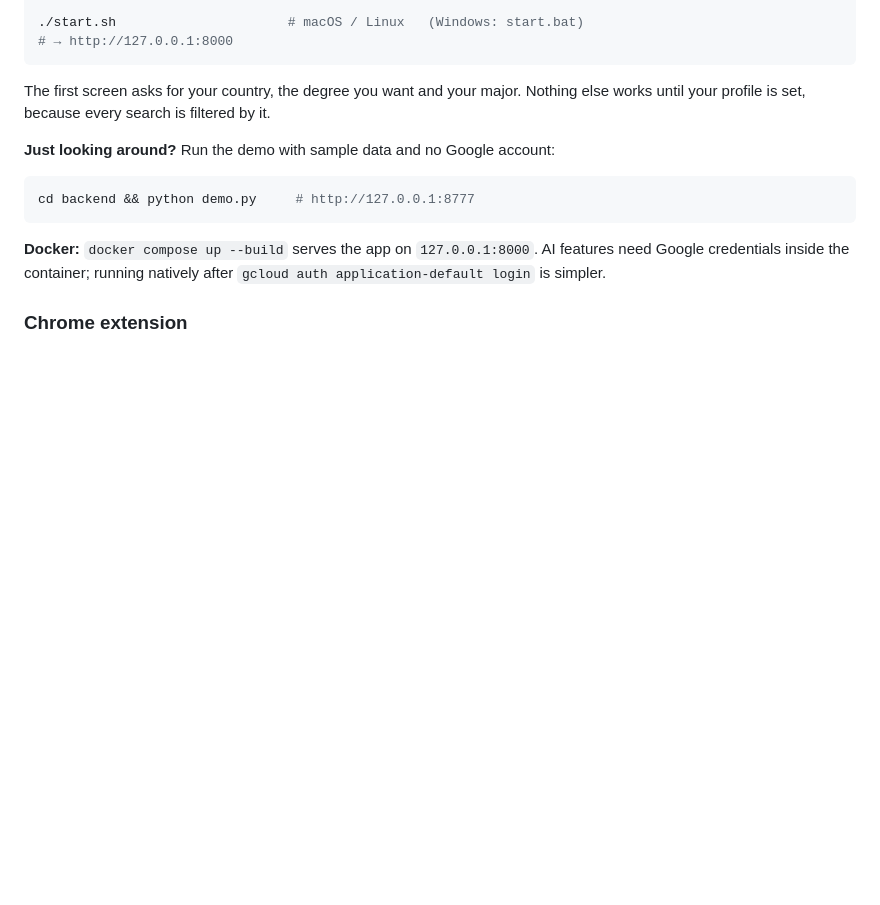
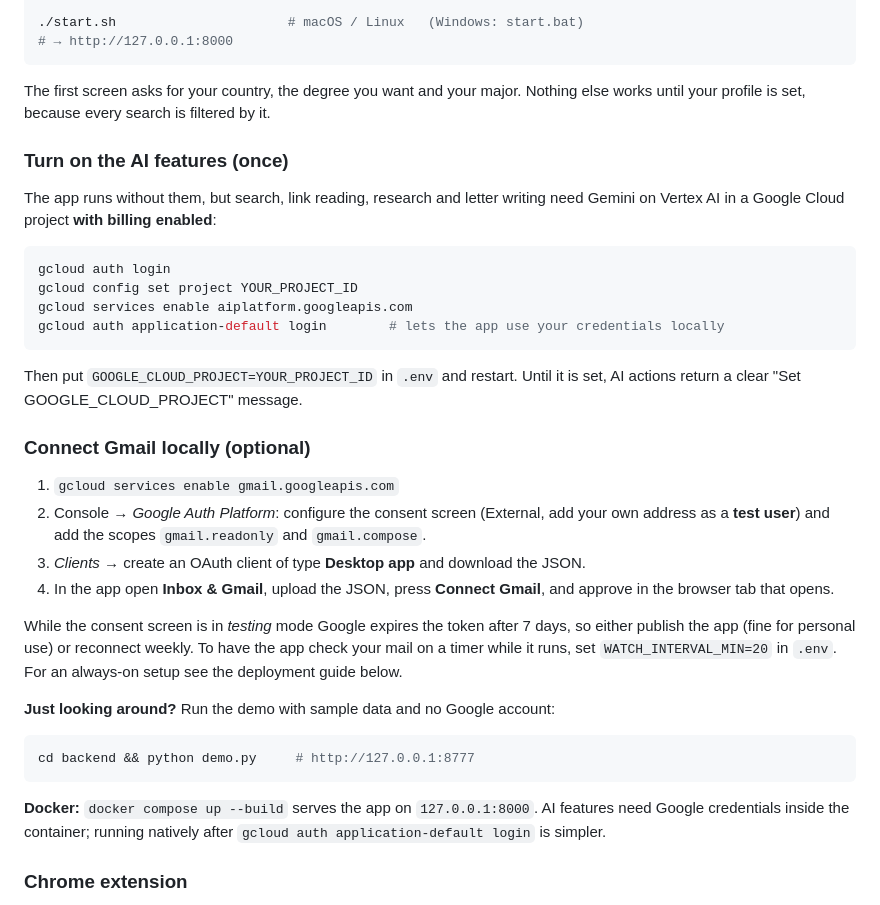
Before and after one commit to mohab-islam/scholarpilot, a Markdown page: README.md, the part around the change. Drawn GitHub-style; blank space fills up the shorter version.

Commit message:
README: document enabling Vertex AI and local Gmail setup

````diff
--- a/README.md
+++ b/README.md
@@ -58,6 +58,28 @@ gcloud auth application-default login
 ```
 
 The first screen asks for your country, the degree you want and your major. Nothing else works until your profile is set, because every search is filtered by it.
+
+### Turn on the AI features (once)
+
+The app runs without them, but search, link reading, research and letter writing need Gemini on Vertex AI in a Google Cloud project **with billing enabled**:
+
+```bash
+gcloud auth login
+gcloud config set project YOUR_PROJECT_ID
+gcloud services enable aiplatform.googleapis.com
+gcloud auth application-default login        # lets the app use your credentials locally
+```
+
+Then put `GOOGLE_CLOUD_PROJECT=YOUR_PROJECT_ID` in `.env` and restart. Until it is set, AI actions return a clear "Set GOOGLE_CLOUD_PROJECT" message.
+
+### Connect Gmail locally (optional)
+
+1. `gcloud services enable gmail.googleapis.com`
+2. Console → *Google Auth Platform*: configure the consent screen (External, add your own address as a **test user**) and add the scopes `gmail.readonly` and `gmail.compose`.
+3. *Clients* → create an OAuth client of type **Desktop app** and download the JSON.
+4. In the app open **Inbox & Gmail**, upload the JSON, press **Connect Gmail**, and approve in the browser tab that opens.
+
+While the consent screen is in *testing* mode Google expires the token after 7 days, so either publish the app (fine for personal use) or reconnect weekly. To have the app check your mail on a timer while it runs, set `WATCH_INTERVAL_MIN=20` in `.env`. For an always-on setup see the deployment guide below.
 
 **Just looking around?** Run the demo with sample data and no Google account:
 
````
